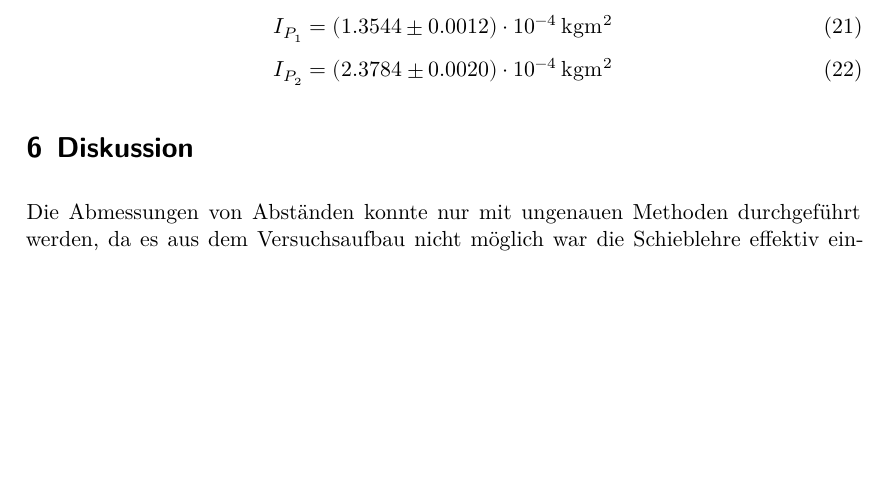
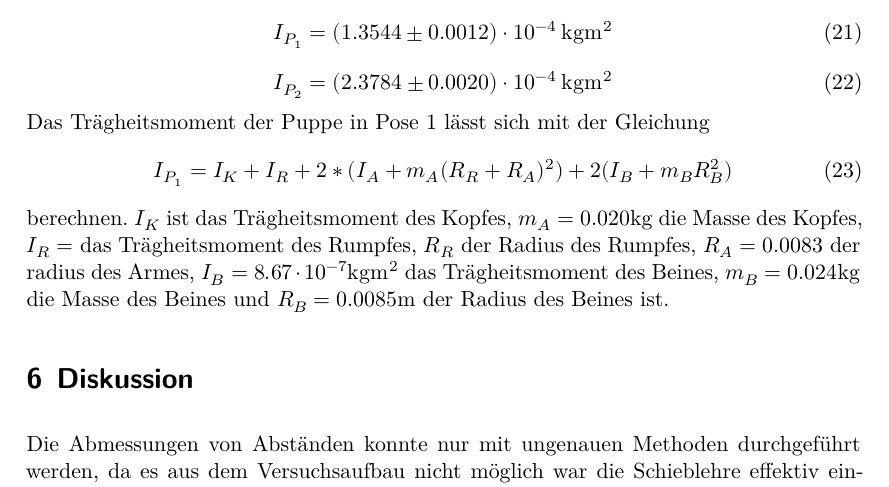
Before and after one commit to lwitthaus/Anfaengerpraktikum, a LaTeX document (V101-Traegheitsmoment/main.tex, which reads V101-Traegheitsmoment/content/auswertung.tex): part of page 9 of 10, cut so that both start at the same text, the shorter picture padded with empty space. Compiled offline with XeLaTeX.

Commit message:
Theorie Puppe

```diff
--- a/V101-Traegheitsmoment/content/auswertung.tex
+++ b/V101-Traegheitsmoment/content/auswertung.tex
@@ -194,3 +194,11 @@ Als Mittelwerte ergeben sich:
 \begin{equation}
   I_{P_2} = (2.3784 \pm 0.0020)\cdot 10^{-4}\: \symup{kgm^2}
 \end{equation}
+Das Trägheitsmoment der Puppe in Pose 1 lässt sich mit der Gleichung
+\begin{equation}
+  I_{P_1} = I_K + I_R + 2*(I_A + m_A(R_R + R_A)^2) + 2(I_B + m_B R_B^2)
+\end{equation}
+berechnen. $I_K$ ist das Trägheitsmoment des Kopfes, $m_A= 0.020$kg die Masse des Kopfes,
+$I_R = $ das Trägheitsmoment des Rumpfes,
+$R_R$ der Radius des Rumpfes, $R_A = 0.0083$ der radius des Armes, $I_B = 8.67 \cdot 10^{-7} \symup{kgm^2}$ das Trägheitsmoment des Beines,
+$m_B = 0.024$kg die Masse des Beines und $R_B = 0.0085$m der Radius des Beines ist.
```
